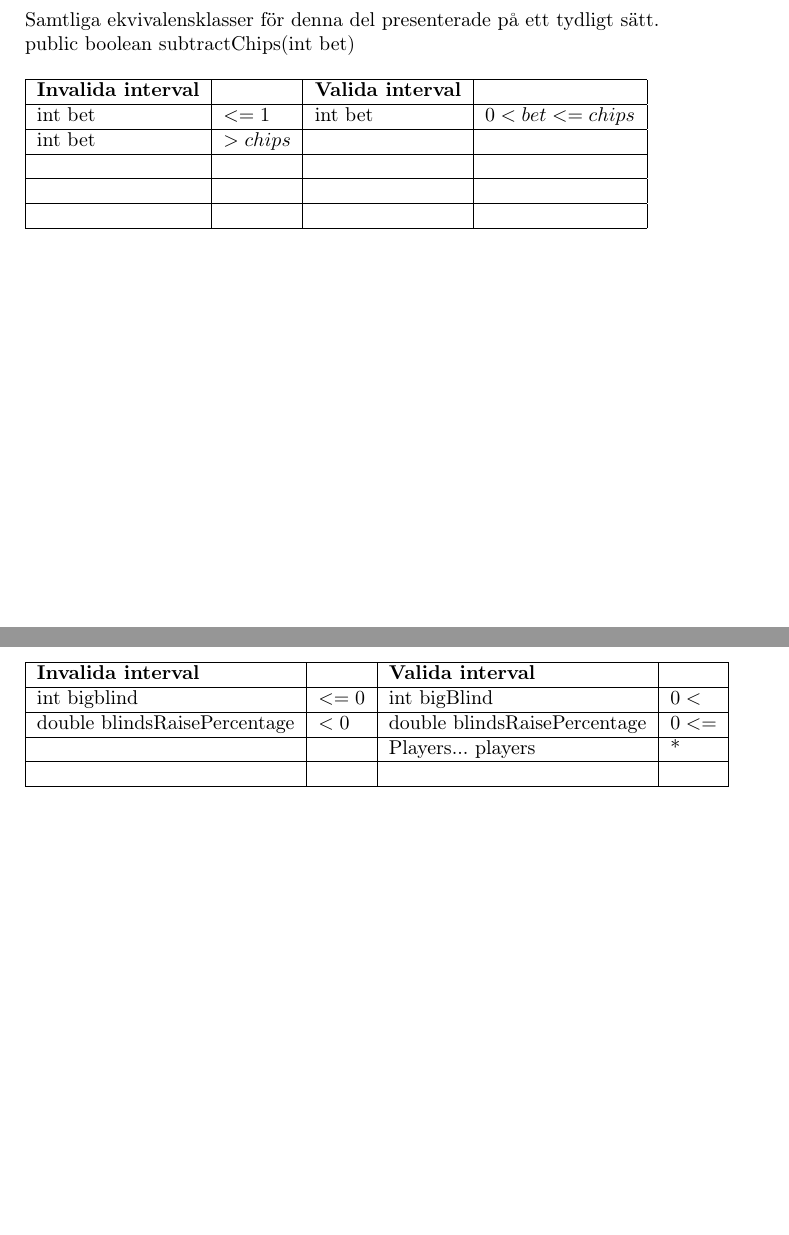
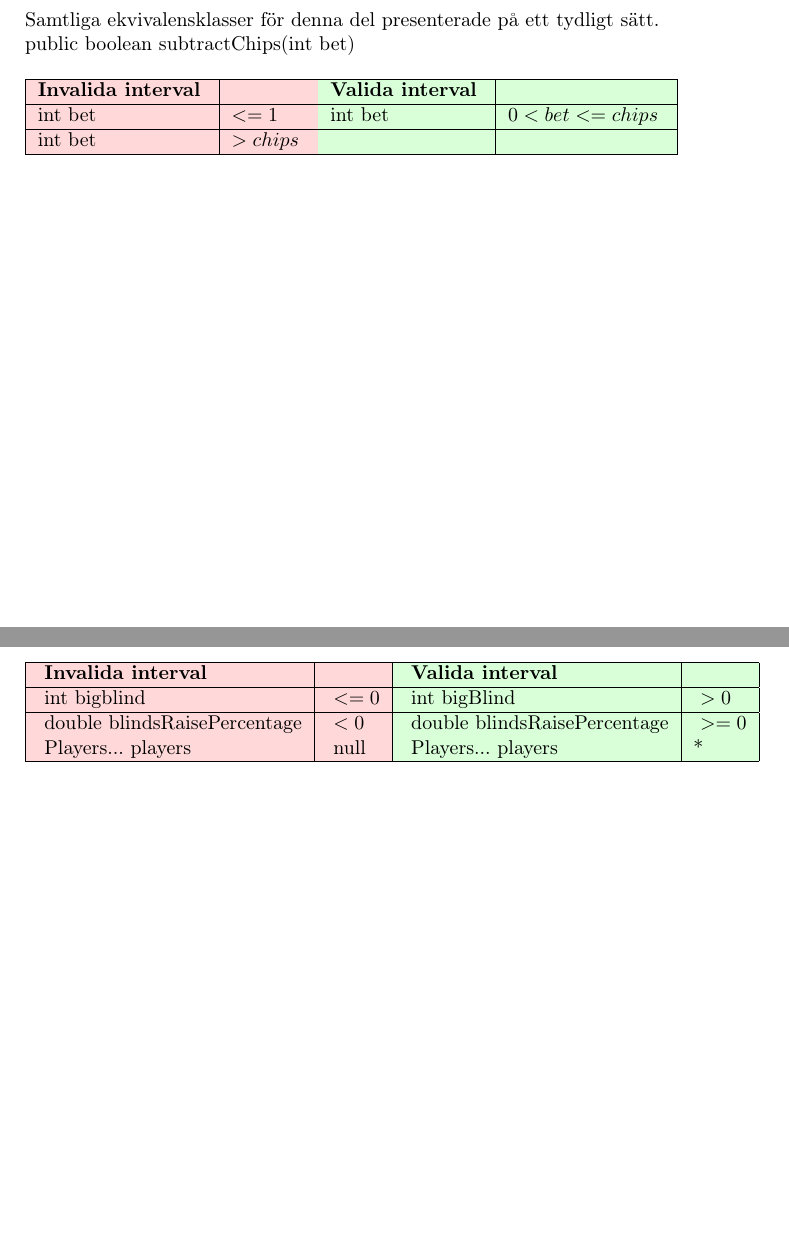
Before and after one commit to mantono/TexasHoldem, a LaTeX document (projekt-dokumentation/Slutrapporten/slutrapport.tex, which reads projekt-dokumentation/Slutrapporten/ekvivalens.tex): two parts of pages 8 and 12 of 24, joined at a grey line, cut so that both start at the same text, the shorter picture padded with empty space. Compiled offline with pdfLaTeX; the source files are stored in an older character set and shown here as Unicode.

Commit message:
- ekvivalens.tex: Coloured cells. - Added missing test case for null value in GameTest. - Added check for null value in Game constructor and addPlayer

```diff
--- a/projekt-dokumentation/Slutrapporten/ekvivalens.tex
+++ b/projekt-dokumentation/Slutrapporten/ekvivalens.tex
@@ -9,12 +9,9 @@ Samtliga ekvivalensklasser för denna del presenterade på ett tydligt sätt.\\
 \begin{table}[h]
 \begin{tabular}{|l|l|l|l|}
 \hline
-\textbf{Invalida interval} &					& \textbf{Valida interval}	&							\\ \hline
-int bet                    & $<=1$				& int bet					& $0<bet<=chips$			\\ \hline
-int bet                    & $>chips$			&							&							\\ \hline
-                           &					&							&							\\ \hline
-                           &					&							&							\\ \hline
-                           &					&							&							\\ \hline
+\textbf{Invalida interval} \cellcolor{red!15}	& \cellcolor{red!15}			& \textbf{Valida interval} \cellcolor{green!15}	& \cellcolor{green!15}					\\ \hline
+int bet \cellcolor{red!15}						& $<=1$ \cellcolor{red!15}		& int bet \cellcolor{green!15}					& $0<bet<=chips$ \cellcolor{green!15}	\\ \hline
+int bet	\cellcolor{red!15}						& $>chips$ \cellcolor{red!15}	& \cellcolor{green!15}							& \cellcolor{green!15}					\\ \hline
 \end{tabular}
 \end{table}
 
@@ -39,11 +36,10 @@ Samtliga ekvivalensklasser för denna del presenterade på ett tydligt sätt.
 \begin{table}[h]
 \begin{tabular}{|l|l|l|l|}
 \hline
-\textbf{Invalida interval}	&					& \textbf{Valida interval}		&							\\ \hline
-int bigblind				& $<=0$				& int bigBlind					& $0<$						\\ \hline
-double blindsRaisePercentage& $<0$				& double blindsRaisePercentage	& $0<=$						\\ \hline
-							&					& Players... players			& *							\\ \hline
-							&					&								&							\\ \hline
+\cellcolor{red!15} \textbf{Invalida interval}	& \cellcolor{red!15}					& \cellcolor{green!15} \textbf{Valida interval}		& \cellcolor{green!15}		\\ \hline
+\cellcolor{red!15} int bigblind					& \cellcolor{red!15} $<=0$				& \cellcolor{green!15} int bigBlind					& \cellcolor{green!15} $>0$	\\ \hline
+\cellcolor{red!15} double blindsRaisePercentage & \cellcolor{red!15} $<0$				& \cellcolor{green!15} double blindsRaisePercentage	& \cellcolor{green!15} $>=0$\\ \hline
+\cellcolor{red!15} Players... players			& \cellcolor{red!15} null				& \cellcolor{green!15} Players... players			& \cellcolor{green!15}*		\\ \hline
 \end{tabular}
 \end{table}
 
--- a/projekt-dokumentation/Slutrapporten/slutrapport.tex
+++ b/projekt-dokumentation/Slutrapporten/slutrapport.tex
@@ -7,6 +7,7 @@
 \usepackage{graphicx}
 \usepackage{url}
 \usepackage{color}
+\usepackage[table]{xcolor}
 %\usepackage{ifthen}
 \usepackage[a5paper,margin=1.5cm,noheadfoot]{geometry}
 
```
Also changed, not shown: projekt-dokumentation/Slutrapporten/granskning.tex (+1 -1 lines), projekt-dokumentation/Slutrapporten/slutrapport.pdf (added), 4 other files.
